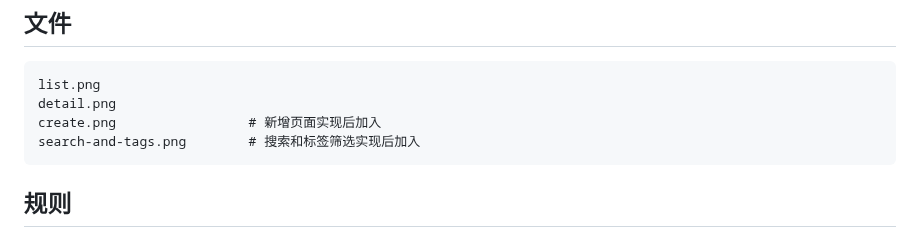
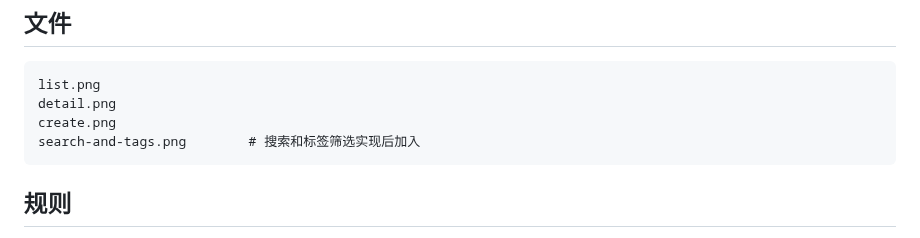
Before and after one commit to L1nwatch/conclusion, a Markdown page: screenshots/README.md, the part around the change. GitHub-like rendering.

````diff
--- a/screenshots/README.md
+++ b/screenshots/README.md
@@ -7,7 +7,7 @@
 ```text
 list.png
 detail.png
-create.png                 # 新增页面实现后加入
+create.png
 search-and-tags.png        # 搜索和标签筛选实现后加入
 ```
 
````
Also changed, not shown: COOKBOOK.md (+2 -1 lines), README.md (+5 -1 lines), screenshots/create.png (added), screenshots/detail.png, screenshots/list.png, 14 other files.
